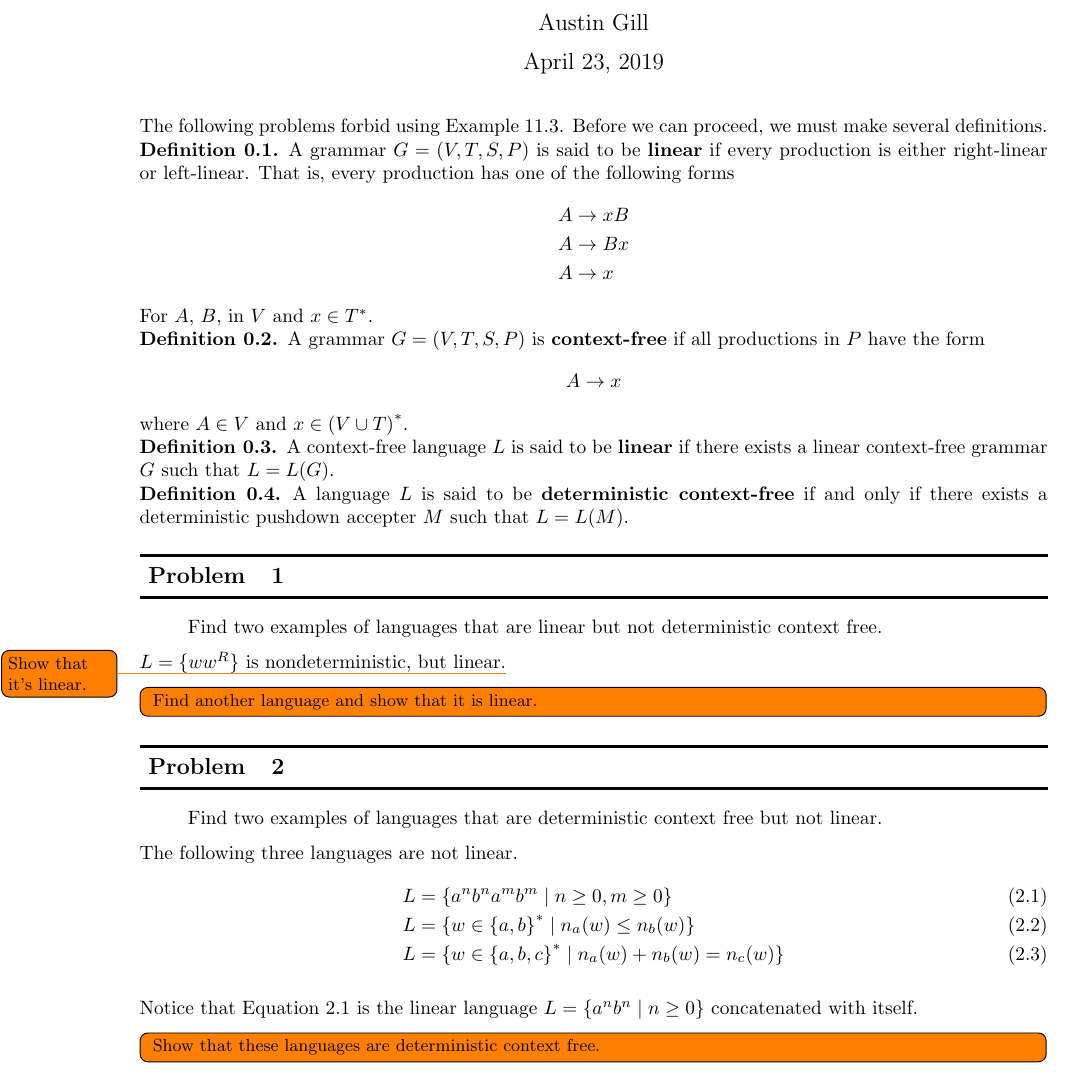
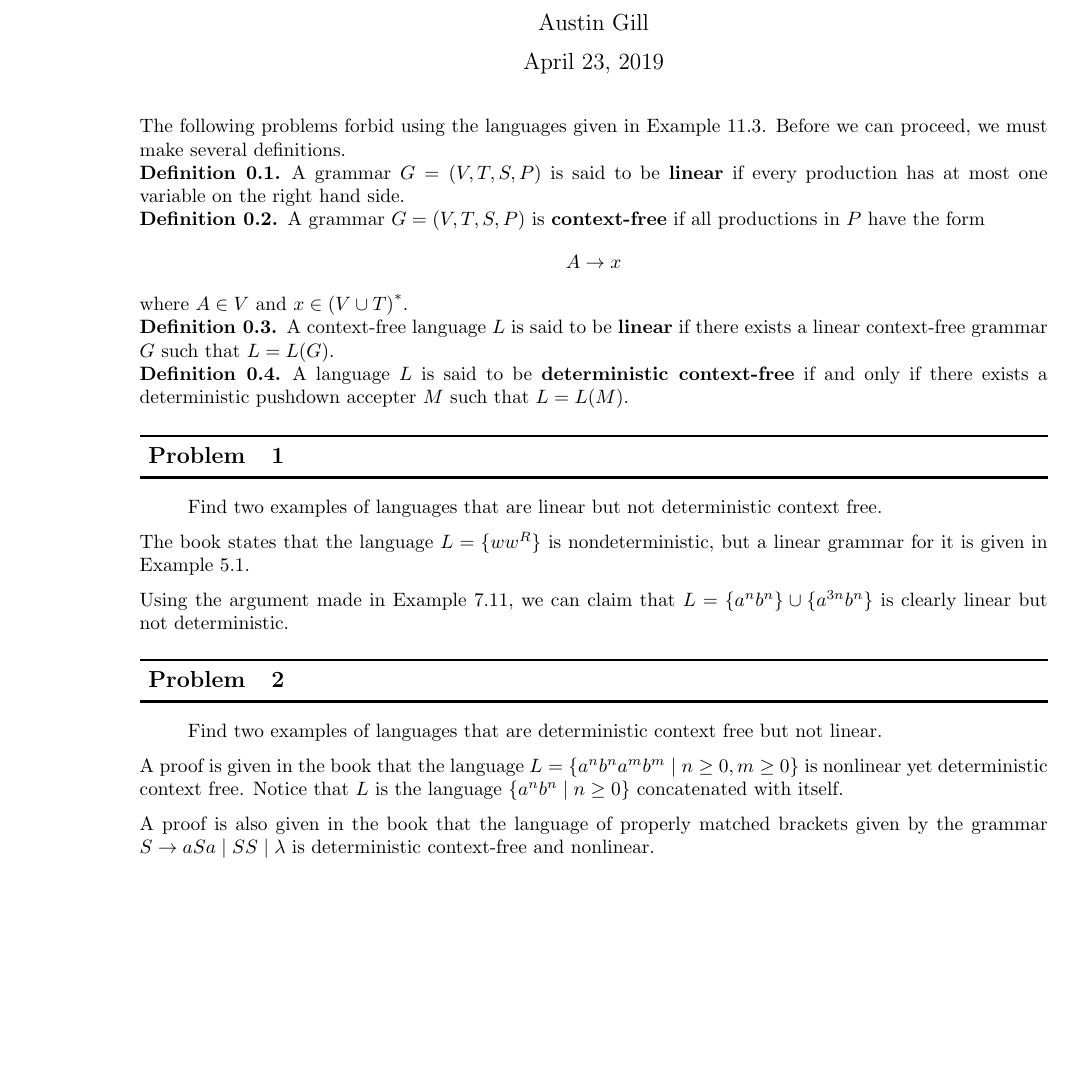
Before and after one commit to Notgnoshi/theory-of-computation, a LaTeX problem sheet (homework/hw4/hw4.tex): part of the page, cut so that both start at the same text, the shorter picture padded with empty space. Compiled offline with pdfLaTeX.

Commit message:
Finish up the hw

```diff
--- a/homework/hw4/hw4.tex
+++ b/homework/hw4/hw4.tex
@@ -8,16 +8,10 @@
 \begin{document}
 \maketitle
 
-The following problems forbid using Example 11.3. Before we can proceed, we must make several definitions.
+The following problems forbid using the languages given in Example 11.3. Before we can proceed, we must make several definitions.
 
 \begin{defn}
-    A grammar $G = (V, T, S, P)$ is said to be \textbf{linear} if every production is either right-linear or left-linear. That is, every production has one of the following forms
-    \begin{align*}
-        A & \to xB \\
-        A & \to Bx \\
-        A & \to x
-    \end{align*}
-    For $A$, $B$, in $V$ and $x \in T^*$.
+    A grammar $G = (V, T, S, P)$ is said to be \textbf{linear} if every production has at most one variable on the right hand side.
 \end{defn}
 
 \begin{defn}
@@ -37,23 +31,16 @@ The following problems forbid using Example 11.3. Before we can proceed, we must
     Find two examples of languages that are linear but not deterministic context free.
 \end{quote}
 
-$L = \{ww^R\}$ is nondeterministic, but linear.\todo{Show that it's linear.}
+The book states that the language $L = \{ww^R\}$ is nondeterministic, but a linear grammar for it is given in Example 5.1.
 
-\todoinline{Find another language and show that it is linear.}
+Using the argument made in Example 7.11, we can claim that $L = \{a^n b^n \} \cup \{a^{3n} b^n\}$ is clearly linear but not deterministic.
 
 \section{}
 \begin{quote}
     Find two examples of languages that are deterministic context free but not linear.
 \end{quote}
 
-The following three languages are not linear.
-\begin{align}
-    L & = \{ a^n b^n a^m b^m \mid n \geq 0, m \geq 0 \}\label{eq:L-cat-L} \\
-    L & = \{ w \in {\{a, b\}}^* \mid n_a(w) \leq n_b(w) \}                \\
-    L & = \{ w \in {\{a, b, c\}}^* \mid n_a(w) + n_b(w) = n_c(w) \}
-\end{align}
+A proof is given in the book that the language $L = \{ a^n b^n a^m b^m \mid n \geq 0, m \geq 0 \}$ is nonlinear yet deterministic context free. Notice that $L$ is the language $\{a^n b^n \mid n \geq 0 \}$ concatenated with itself.
 
-Notice that \autoref{eq:L-cat-L} is the linear language $L = \{a^n b^n \mid n \geq 0 \}$ concatenated with itself.
-
-\todoinline{Show that these languages are deterministic context free.}
+A proof is also given in the book that the language of properly matched brackets given by the grammar $S \to aSa \mid SS \mid \lambda$ is deterministic context-free and nonlinear.
 \end{document}
```
